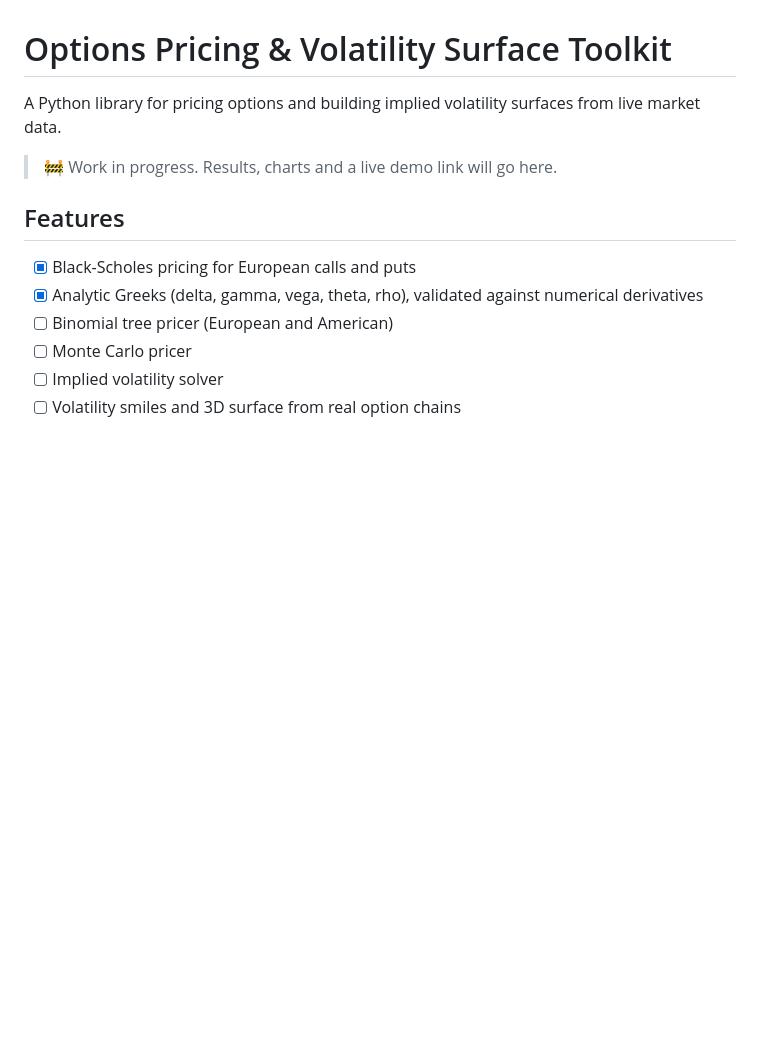
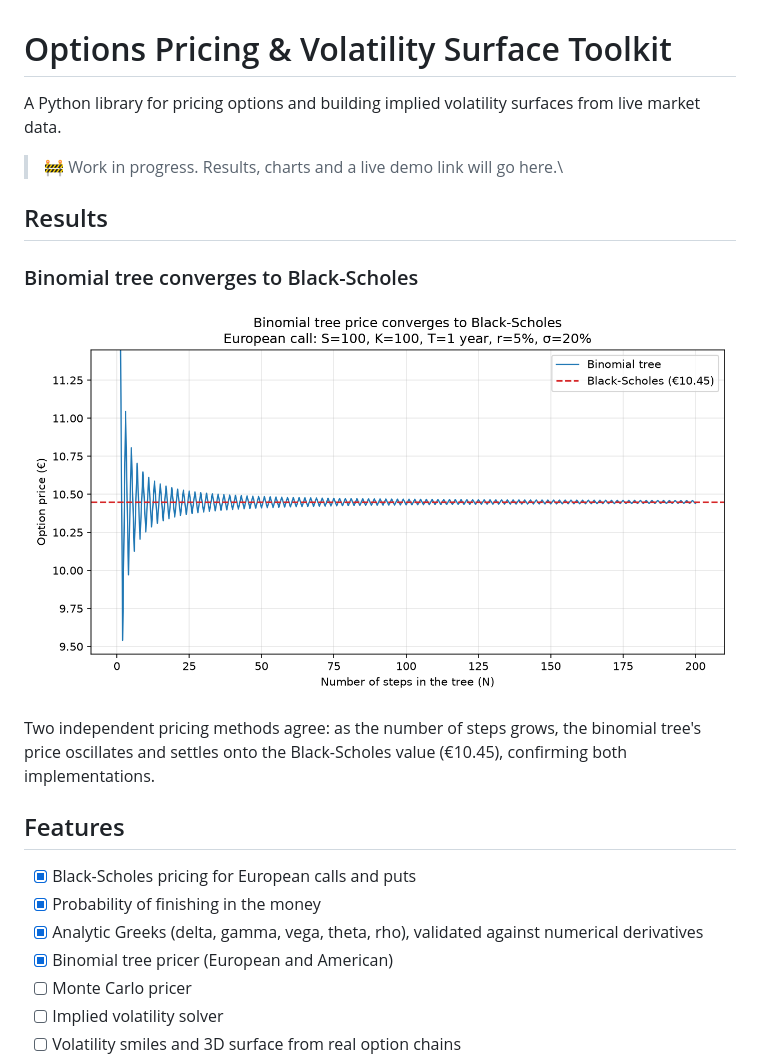
Before and after one commit to conallwoods06-dev/options-toolkit, a Markdown page: README.md, the part around the change. Rendered like a GitHub page; pictures changed too: images/convergence.png (added); blank space fills up the shorter version.

Commit message:
Add convergence chart and update README

```diff
--- a/README.md
+++ b/README.md
@@ -2,13 +2,22 @@
 
 A Python library for pricing options and building implied volatility surfaces from live market data.
 
-> 🚧 Work in progress. Results, charts and a live demo link will go here.
+> 🚧 Work in progress. Results, charts and a live demo link will go here.\
+
+## Results
+
+### Binomial tree converges to Black-Scholes
+
+![Convergence chart](images/convergence.png)
+
+Two independent pricing methods agree: as the number of steps grows, the binomial tree's price oscillates and settles onto the Black-Scholes value (€10.45), confirming both implementations.
 
 ## Features
 
 - [x] Black-Scholes pricing for European calls and puts
+- [x] Probability of finishing in the money
 - [x] Analytic Greeks (delta, gamma, vega, theta, rho), validated against numerical derivatives
-- [ ] Binomial tree pricer (European and American)
+- [x] Binomial tree pricer (European and American)
 - [ ] Monte Carlo pricer
 - [ ] Implied volatility solver
 - [ ] Volatility smiles and 3D surface from real option chains
```
Also changed, not shown: 1 other file.
